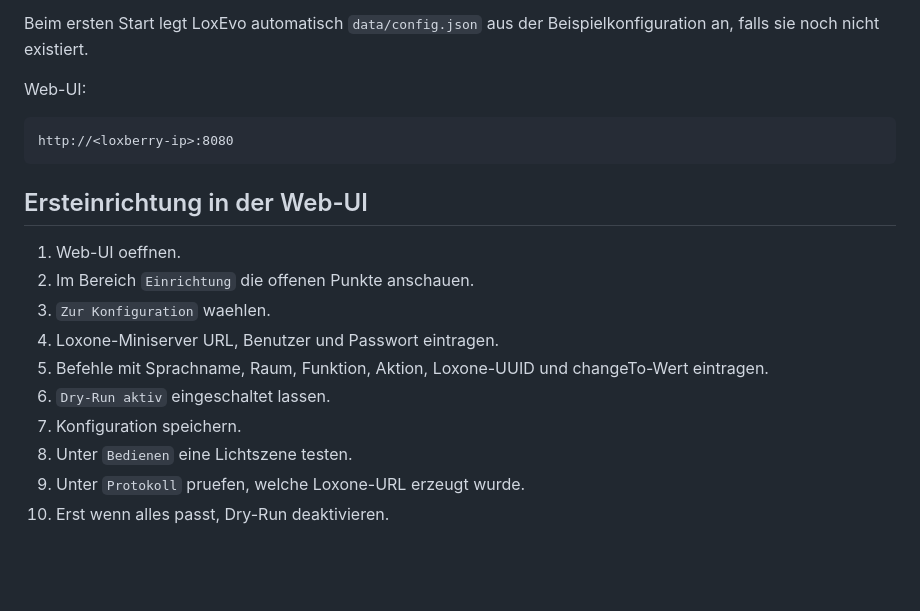
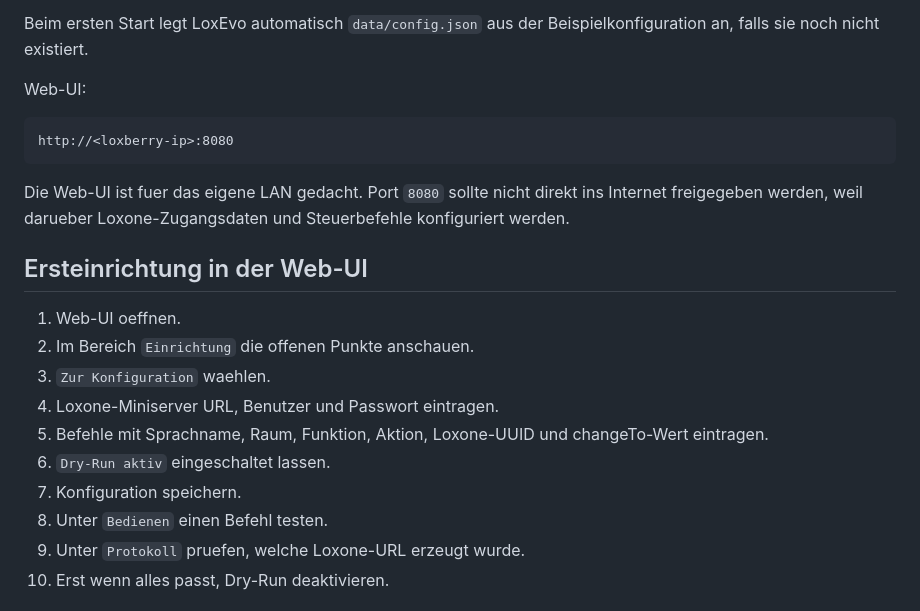
Before and after one commit to herdan75/loxevo, a Markdown page: INSTALL.md, the part around the change. Rendered like a GitHub page; blank space fills up the shorter version.

Commit message:
Polish setup docs before LoxBerry tests

````diff
--- a/INSTALL.md
+++ b/INSTALL.md
@@ -29,6 +29,8 @@ Web-UI:
 http://<loxberry-ip>:8080
 ```
 
+Die Web-UI ist fuer das eigene LAN gedacht. Port `8080` sollte nicht direkt ins Internet freigegeben werden, weil darueber Loxone-Zugangsdaten und Steuerbefehle konfiguriert werden.
+
 ## Ersteinrichtung in der Web-UI
 
 1. Web-UI oeffnen.
@@ -38,7 +40,7 @@ http://<loxberry-ip>:8080
 5. Befehle mit Sprachname, Raum, Funktion, Aktion, Loxone-UUID und changeTo-Wert eintragen.
 6. `Dry-Run aktiv` eingeschaltet lassen.
 7. Konfiguration speichern.
-8. Unter `Bedienen` eine Lichtszene testen.
+8. Unter `Bedienen` einen Befehl testen.
 9. Unter `Protokoll` pruefen, welche Loxone-URL erzeugt wurde.
 10. Erst wenn alles passt, Dry-Run deaktivieren.
 
````
